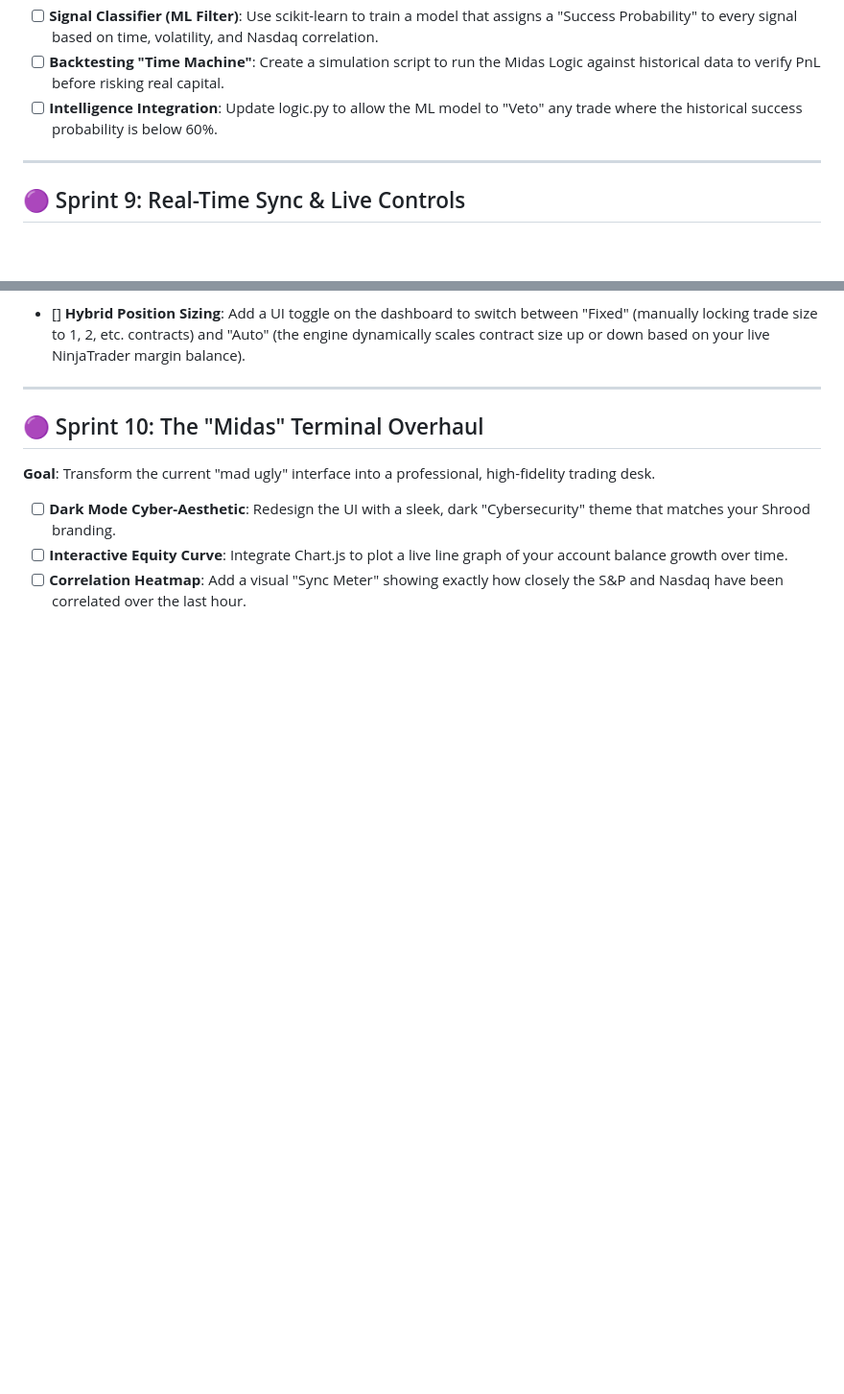
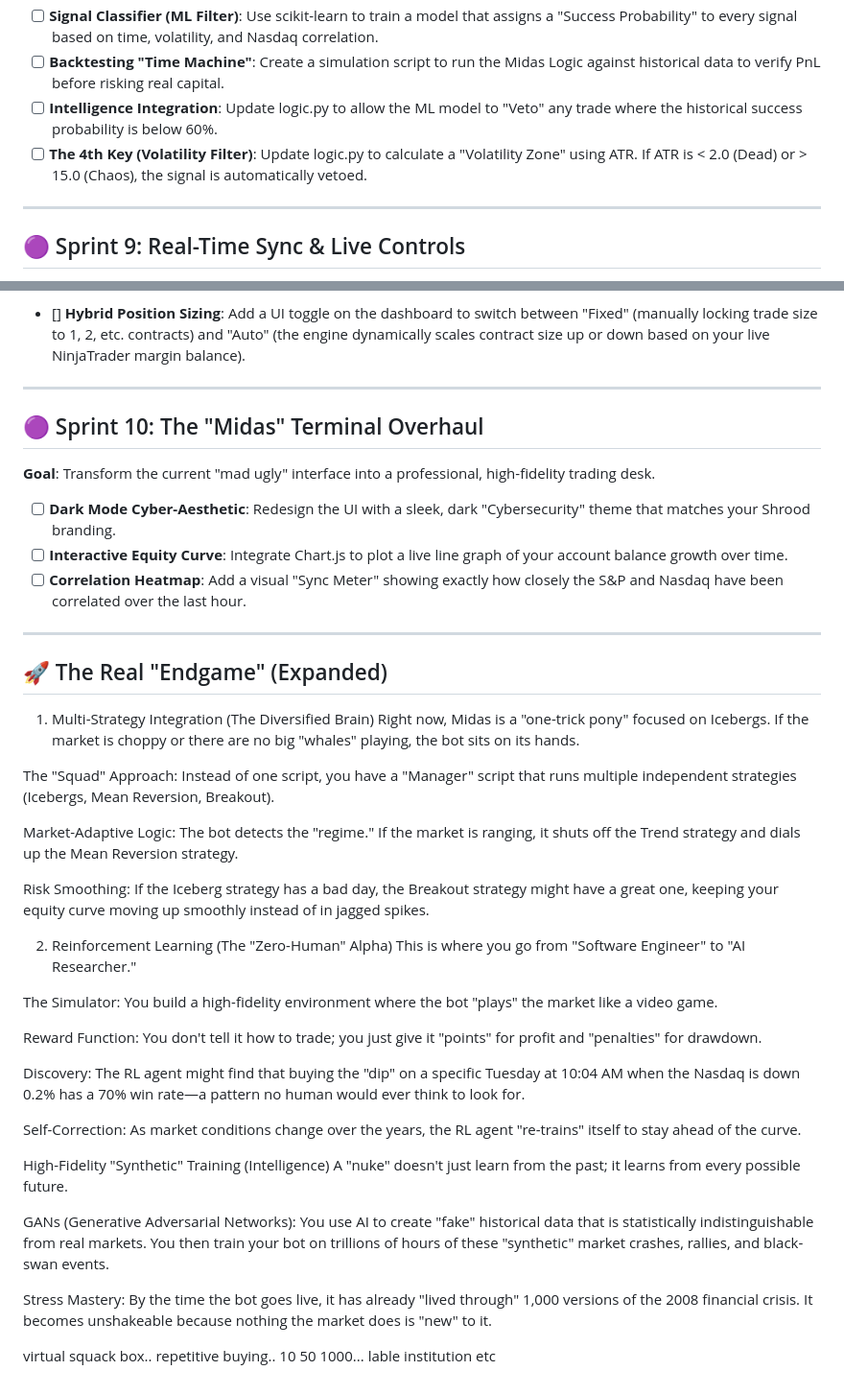
Before and after one commit to MidActionJax/midas, a Markdown page: docs/roadmap/roadmap.md, 2 parts joined by grey strips. Shown at 96% size. Rendered like a GitHub page; blank space fills up the shorter version.

```diff
--- a/docs/roadmap/roadmap.md
+++ b/docs/roadmap/roadmap.md
@@ -81,6 +81,7 @@ This roadmap outlines the lifecycle of Project Midas, transitioning it from a ba
 - [ ] **Signal Classifier (ML Filter)**: Use scikit-learn to train a model that assigns a "Success Probability" to every signal based on time, volatility, and Nasdaq correlation.
 - [ ] **Backtesting "Time Machine"**: Create a simulation script to run the Midas Logic against historical data to verify PnL before risking real capital.
 - [ ] **Intelligence Integration**: Update logic.py to allow the ML model to "Veto" any trade where the historical success probability is below 60%.
+- [ ] **The 4th Key (Volatility Filter)**: Update logic.py to calculate a "Volatility Zone" using ATR. If ATR is < 2.0 (Dead) or > 15.0 (Chaos), the signal is automatically vetoed.
 
 ---
 
@@ -100,3 +101,43 @@ This roadmap outlines the lifecycle of Project Midas, transitioning it from a ba
 - [ ] **Dark Mode Cyber-Aesthetic**: Redesign the UI with a sleek, dark "Cybersecurity" theme that matches your Shrood branding.
 - [ ] **Interactive Equity Curve**: Integrate Chart.js to plot a live line graph of your account balance growth over time.
 - [ ] **Correlation Heatmap**: Add a visual "Sync Meter" showing exactly how closely the S&P and Nasdaq have been correlated over the last hour.
+
+---
+
+
+
+
+
+
+## 🚀 The Real "Endgame" (Expanded)
+1. Multi-Strategy Integration (The Diversified Brain)
+Right now, Midas is a "one-trick pony" focused on Icebergs. If the market is choppy or there are no big "whales" playing, the bot sits on its hands.
+
+The "Squad" Approach: Instead of one script, you have a "Manager" script that runs multiple independent strategies (Icebergs, Mean Reversion, Breakout).
+
+Market-Adaptive Logic: The bot detects the "regime." If the market is ranging, it shuts off the Trend strategy and dials up the Mean Reversion strategy.
+
+Risk Smoothing: If the Iceberg strategy has a bad day, the Breakout strategy might have a great one, keeping your equity curve moving up smoothly instead of in jagged spikes.
+
+2. Reinforcement Learning (The "Zero-Human" Alpha)
+This is where you go from "Software Engineer" to "AI Researcher."
+
+The Simulator: You build a high-fidelity environment where the bot "plays" the market like a video game.
+
+Reward Function: You don't tell it how to trade; you just give it "points" for profit and "penalties" for drawdown.
+
+Discovery: The RL agent might find that buying the "dip" on a specific Tuesday at 10:04 AM when the Nasdaq is down 0.2% has a 70% win rate—a pattern no human would ever think to look for.
+
+Self-Correction: As market conditions change over the years, the RL agent "re-trains" itself to stay ahead of the curve.
+
+
+High-Fidelity "Synthetic" Training (Intelligence)
+A "nuke" doesn't just learn from the past; it learns from every possible future.
+
+GANs (Generative Adversarial Networks): You use AI to create "fake" historical data that is statistically indistinguishable from real markets. You then train your bot on trillions of hours of these "synthetic" market crashes, rallies, and black-swan events.
+
+Stress Mastery: By the time the bot goes live, it has already "lived through" 1,000 versions of the 2008 financial crisis. It becomes unshakeable because nothing the market does is "new" to it.
+
+
+
+virtual squack box.. repetitive buying.. 10  50 1000... lable institution etc
```
